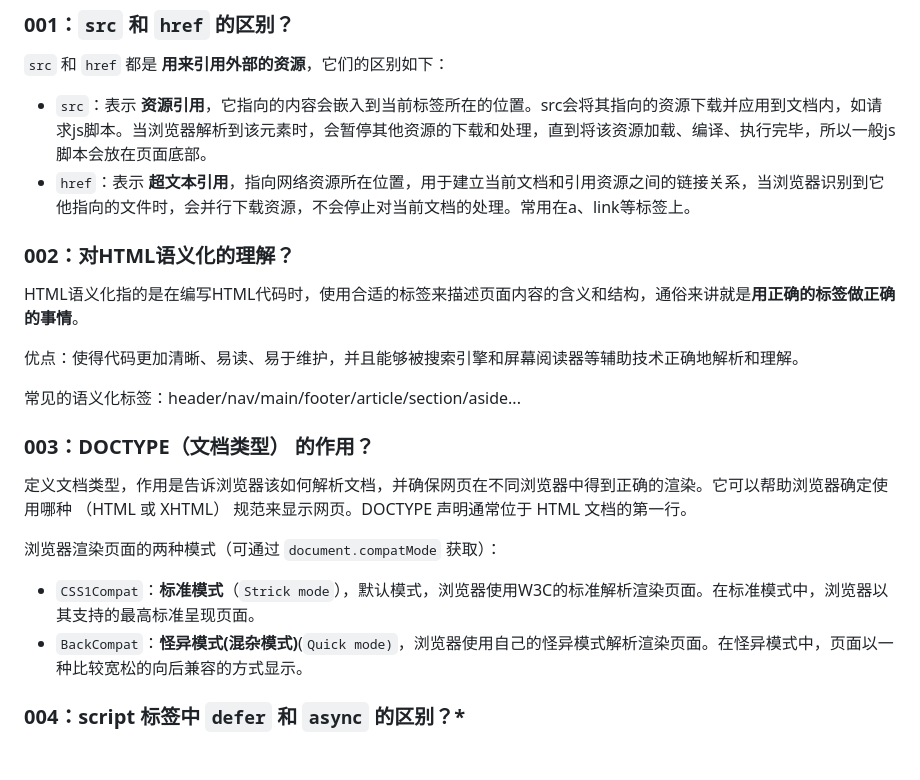
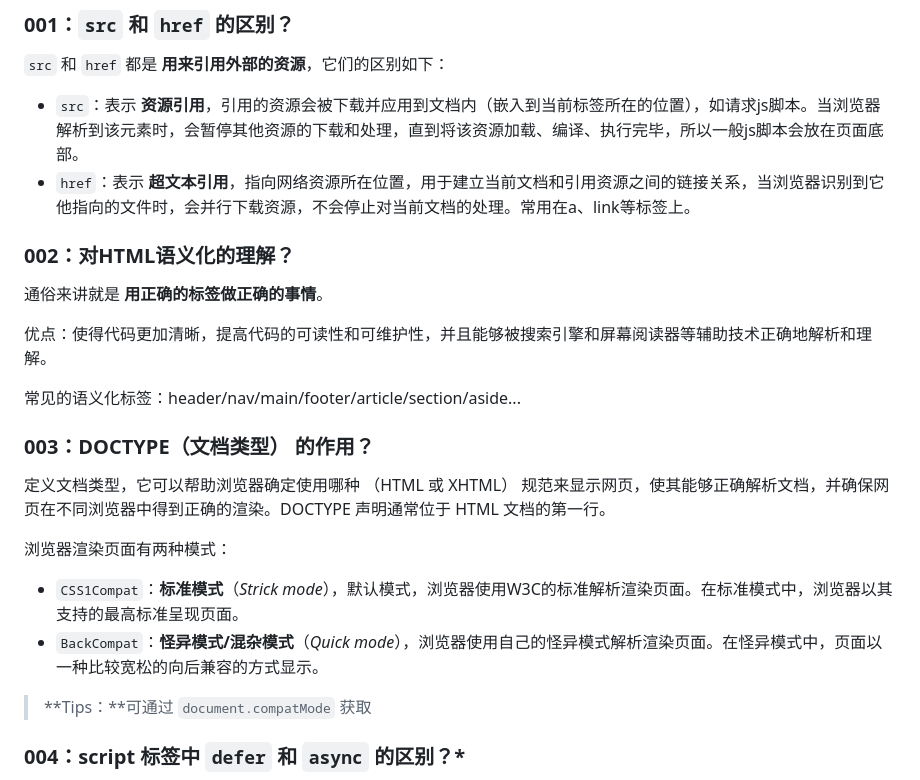
Before and after one commit to LiHongyao/FAQs, a Markdown page: Chapter1·HTML.md, the part around the change printed below. GitHub-like rendering; blank space fills up the shorter version.

```diff
--- a/PART1·HTML.md
+++ b/Chapter1·HTML.md
@@ -2,25 +2,27 @@
 
 `src` 和 `href` 都是 **用来引用外部的资源**，它们的区别如下：
 
-- `src`：表示 **资源引用**，它指向的内容会嵌入到当前标签所在的位置。src会将其指向的资源下载并应⽤到⽂档内，如请求js脚本。当浏览器解析到该元素时，会暂停其他资源的下载和处理，直到将该资源加载、编译、执⾏完毕，所以⼀般js脚本会放在页面底部。
+- `src`：表示 **资源引用**，引用的资源会被下载并应⽤到⽂档内（嵌入到当前标签所在的位置），如请求js脚本。当浏览器解析到该元素时，会暂停其他资源的下载和处理，直到将该资源加载、编译、执⾏完毕，所以⼀般js脚本会放在页面底部。
 - `href`：表示 **超文本引用**，指向网络资源所在位置，用于建立当前文档和引用资源之间的链接关系，当浏览器识别到它他指向的⽂件时，会并⾏下载资源，不会停止对当前文档的处理。常用在a、link等标签上。
 
 ### 002：对HTML语义化的理解？
 
-HTML语义化指的是在编写HTML代码时，使用合适的标签来描述页面内容的含义和结构，通俗来讲就是**用正确的标签做正确的事情**。
+通俗来讲就是 **用正确的标签做正确的事情**。
 
-优点：使得代码更加清晰、易读、易于维护，并且能够被搜索引擎和屏幕阅读器等辅助技术正确地解析和理解。
+优点：使得代码更加清晰，提高代码的可读性和可维护性，并且能够被搜索引擎和屏幕阅读器等辅助技术正确地解析和理解。
 
 常见的语义化标签：header/nav/main/footer/article/section/aside...
 
 ### 003：DOCTYPE（⽂档类型） 的作⽤？
 
-定义文档类型，作用是告诉浏览器该如何解析文档，并确保网页在不同浏览器中得到正确的渲染。它可以帮助浏览器确定使用哪种 （HTML 或 XHTML） 规范来显示网页。DOCTYPE 声明通常位于 HTML 文档的第一行。
+定义文档类型，它可以帮助浏览器确定使用哪种 （HTML 或 XHTML） 规范来显示网页，使其能够正确解析文档，并确保网页在不同浏览器中得到正确的渲染。DOCTYPE 声明通常位于 HTML 文档的第一行。
 
-浏览器渲染页面的两种模式（可通过 `document.compatMode` 获取）：
+浏览器渲染页面有两种模式：
 
-- `CSS1Compat`：**标准模式**（`Strick mode`），默认模式，浏览器使用W3C的标准解析渲染页面。在标准模式中，浏览器以其支持的最高标准呈现页面。
-- `BackCompat`：**怪异模式(混杂模式)**(`Quick mode)`，浏览器使用自己的怪异模式解析渲染页面。在怪异模式中，页面以一种比较宽松的向后兼容的方式显示。
+- `CSS1Compat`：**标准模式**（*Strick mode*），默认模式，浏览器使用W3C的标准解析渲染页面。在标准模式中，浏览器以其支持的最高标准呈现页面。
+- `BackCompat`：**怪异模式/混杂模式**（*Quick mode*），浏览器使用自己的怪异模式解析渲染页面。在怪异模式中，页面以一种比较宽松的向后兼容的方式显示。
+
+> **Tips：**可通过 `document.compatMode` 获取
 
 ### 004：script  标签中 `defer` 和 `async` 的区别？*
 
```
Also changed, not shown: other parts of Chapter1·HTML.md (+21 -18 lines), Chapter2·CSS.md (added, +18 -0 lines).
